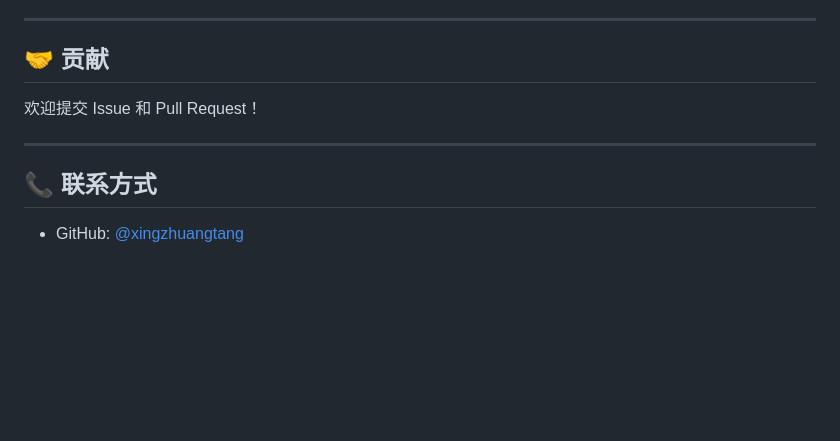
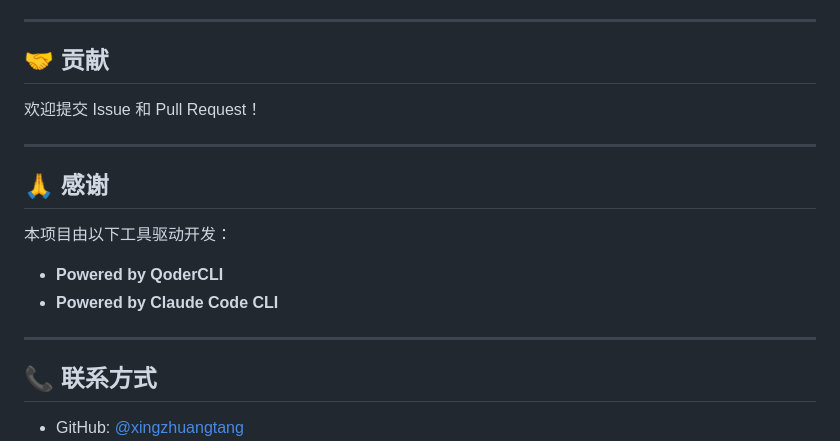
Before and after one commit to xingzhuangtang/hairstyle-transfer-minprogram, a Markdown page: README.md, the part around the change. Rendered like a GitHub page; blank space fills up the shorter version.

Commit message:
docs: README 新增感谢部分，致谢 QoderCLI 和 Claude Code CLI

```diff
--- a/README.md
+++ b/README.md
@@ -241,6 +241,15 @@ MIT License
 
 ---
 
+## 🙏 感谢
+
+本项目由以下工具驱动开发：
+
+- **Powered by QoderCLI**
+- **Powered by Claude Code CLI**
+
+---
+
 ## 📞 联系方式
 
 - GitHub: [@xingzhuangtang](https://github.com/xingzhuangtang)
```
